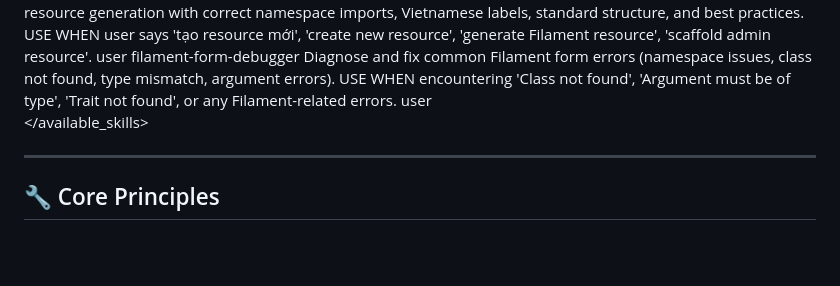
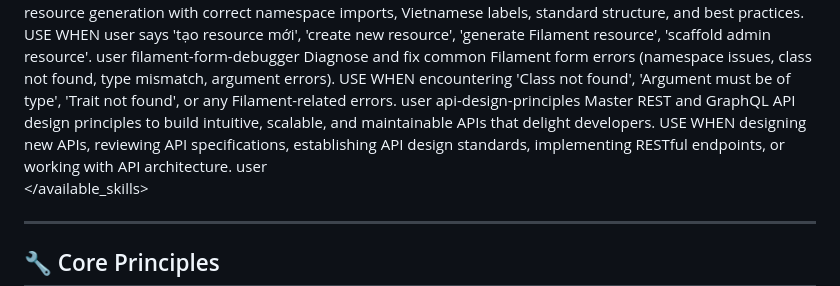
Before and after one commit to Hieubkav/wincellarCloneBackend, a Markdown page: .claude/global/SYSTEM.md, the part around the change. Rendered like a GitHub page; blank space fills up the shorter version.

Commit message:
docs: add api-design-principles skill to system documentation

```diff
--- a/.claude/global/SYSTEM.md
+++ b/.claude/global/SYSTEM.md
@@ -51,6 +51,12 @@ Trả lời bằng tiếng việt (Always respond in Vietnamese)
 <skill>
 <name>filament-form-debugger</name>
 <description>Diagnose and fix common Filament form errors (namespace issues, class not found, type mismatch, argument errors). USE WHEN encountering 'Class not found', 'Argument must be of type', 'Trait not found', or any Filament-related errors.</description>
+<location>user</location>
+</skill>
+
+<skill>
+<name>api-design-principles</name>
+<description>Master REST and GraphQL API design principles to build intuitive, scalable, and maintainable APIs that delight developers. USE WHEN designing new APIs, reviewing API specifications, establishing API design standards, implementing RESTful endpoints, or working with API architecture.</description>
 <location>user</location>
 </skill>
 
```
Also changed, not shown: 1 other file.
